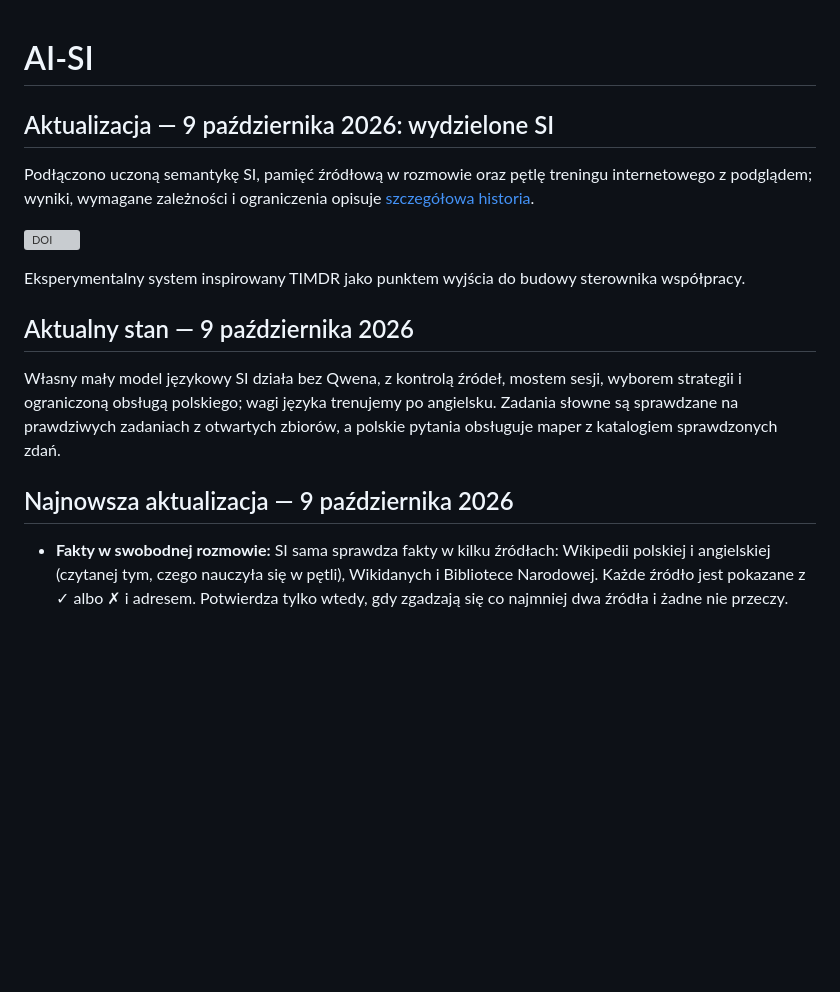
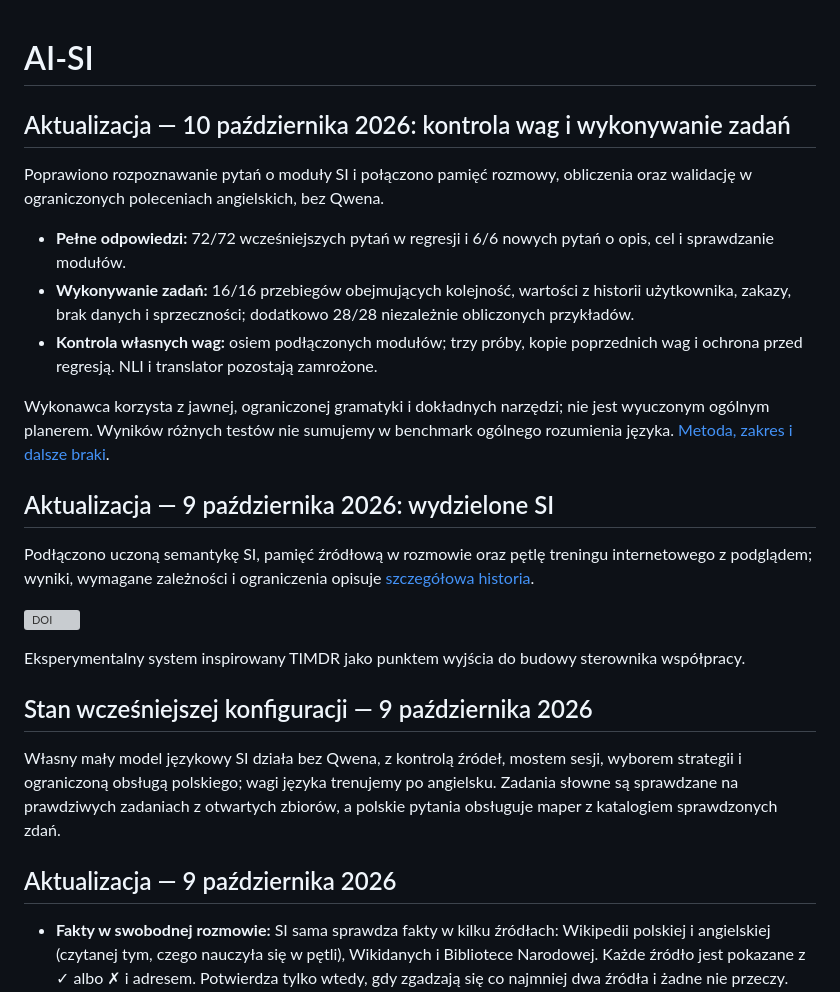
Before and after one commit to jbackk-lang/AI-SI, a Markdown page: README.md, the part around the change. Rendered like a GitHub page; blank space fills up the shorter version; grey boxes are pictures that could not be loaded.

```diff
--- a/README.md
+++ b/README.md
@@ -1,4 +1,14 @@
 # AI-SI
+
+## Aktualizacja — 10 października 2026: kontrola wag i wykonywanie zadań
+
+Poprawiono rozpoznawanie pytań o moduły SI i połączono pamięć rozmowy, obliczenia oraz walidację w ograniczonych poleceniach angielskich, bez Qwena.
+
+- **Pełne odpowiedzi:** 72/72 wcześniejszych pytań w regresji i 6/6 nowych pytań o opis, cel i sprawdzanie modułów.
+- **Wykonywanie zadań:** 16/16 przebiegów obejmujących kolejność, wartości z historii użytkownika, zakazy, brak danych i sprzeczności; dodatkowo 28/28 niezależnie obliczonych przykładów.
+- **Kontrola własnych wag:** osiem podłączonych modułów; trzy próby, kopie poprzednich wag i ochrona przed regresją. NLI i translator pozostają zamrożone.
+
+Wykonawca korzysta z jawnej, ograniczonej gramatyki i dokładnych narzędzi; nie jest wyuczonym ogólnym planerem. Wyników różnych testów nie sumujemy w benchmark ogólnego rozumienia języka. [Metoda, zakres i dalsze braki](README_DETAILS.md#aktualizacja--10-października-2026-kontrola-wag-i-wykonywanie-zadań).
 
 ## Aktualizacja — 9 października 2026: wydzielone SI
 
@@ -10,11 +20,11 @@ Podłączono uczoną semantykę SI, pamięć źródłową w rozmowie oraz pętl
 
 Eksperymentalny system inspirowany TIMDR jako punktem wyjścia do budowy sterownika współpracy.
 
-## Aktualny stan — 9 października 2026
+## Stan wcześniejszej konfiguracji — 9 października 2026
 
 Własny mały model językowy SI działa bez Qwena, z kontrolą źródeł, mostem sesji, wyborem strategii i ograniczoną obsługą polskiego; wagi języka trenujemy po angielsku. Zadania słowne są sprawdzane na prawdziwych zadaniach z otwartych zbiorów, a polskie pytania obsługuje maper z katalogiem sprawdzonych zdań.
 
-## Najnowsza aktualizacja — 9 października 2026
+## Aktualizacja — 9 października 2026
 
 - **Fakty w swobodnej rozmowie:** SI sama sprawdza fakty w kilku źródłach: Wikipedii polskiej i angielskiej (czytanej tym, czego nauczyła się w pętli), Wikidanych i Bibliotece Narodowej. Każde źródło jest pokazane z ✓ albo ✗ i adresem. Potwierdza tylko wtedy, gdy zgadzają się co najmniej dwa źródła i żadne nie przeczy. Zamrożony test: 76 ze 126 pytań po angielsku i 78 ze 126 po polsku potwierdzonych.
 - **Sieć czytająca (bez Qwena):** mała sieć neuronowa wskazuje w artykule datę albo liczbę odpowiadającą na pytanie o fakt. Uczy się na przykładach ocenionych przez Wikidane jako sędziego; automat rośnięcia zaczyna od 8 neuronów ukrytych i rośnie tylko, gdy rośnie trafność na walidacji (zatrzymał się na 8). Działa tylko tam, gdzie wyuczone wzorce nie znalazły odpowiedzi, i tylko powyżej progu pewności wybranego na walidacji. Zamrożone hasła angielskie 83 → 91 z 215, 0 błędów czytania; model 1,5 MB.
```
Also changed, not shown: README_DETAILS.md (+37 -0 lines).
